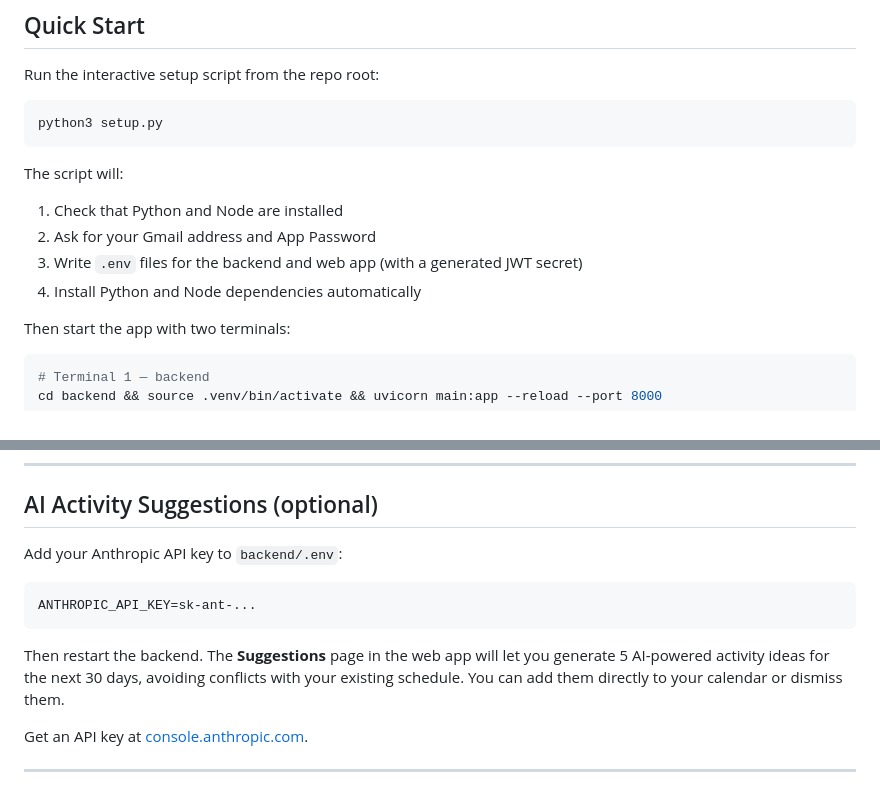
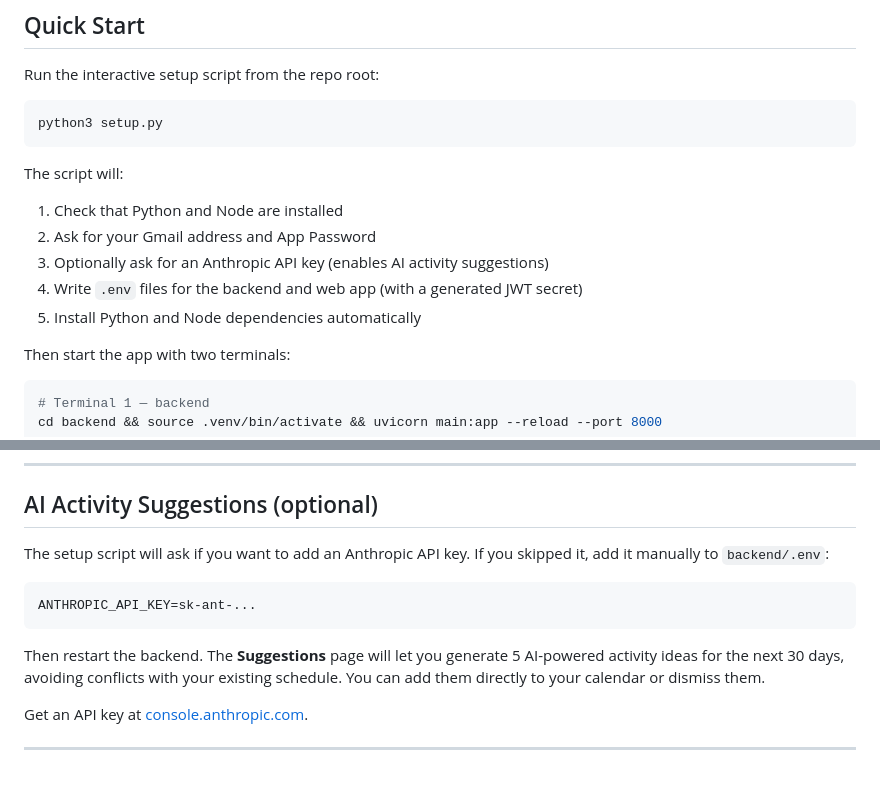
Before and after one commit to christianbmadsen/family-calendar, a Markdown page: README.md, 2 parts joined by grey strips. Rendered like a GitHub page.

Commit message:
Update README to mention optional Anthropic API key step in setup
Co-Authored-By: Claude Sonnet 4.6 <noreply@anthropic.com>

````diff
--- a/README.md
+++ b/README.md
@@ -45,8 +45,9 @@ python3 setup.py
 The script will:
 1. Check that Python and Node are installed
 2. Ask for your Gmail address and App Password
-3. Write `.env` files for the backend and web app (with a generated JWT secret)
-4. Install Python and Node dependencies automatically
+3. Optionally ask for an Anthropic API key (enables AI activity suggestions)
+4. Write `.env` files for the backend and web app (with a generated JWT secret)
+5. Install Python and Node dependencies automatically
 
 Then start the app with two terminals:
 
@@ -127,13 +128,13 @@ Standard Gmail passwords don't work with SMTP. You need an App Password:
 
 ## AI Activity Suggestions (optional)
 
-Add your Anthropic API key to `backend/.env`:
+The setup script will ask if you want to add an Anthropic API key. If you skipped it, add it manually to `backend/.env`:
 
 ```env
 ANTHROPIC_API_KEY=sk-ant-...
 ```
 
-Then restart the backend. The **Suggestions** page in the web app will let you generate 5 AI-powered activity ideas for the next 30 days, avoiding conflicts with your existing schedule. You can add them directly to your calendar or dismiss them.
+Then restart the backend. The **Suggestions** page will let you generate 5 AI-powered activity ideas for the next 30 days, avoiding conflicts with your existing schedule. You can add them directly to your calendar or dismiss them.
 
 Get an API key at [console.anthropic.com](https://console.anthropic.com).
 
````
